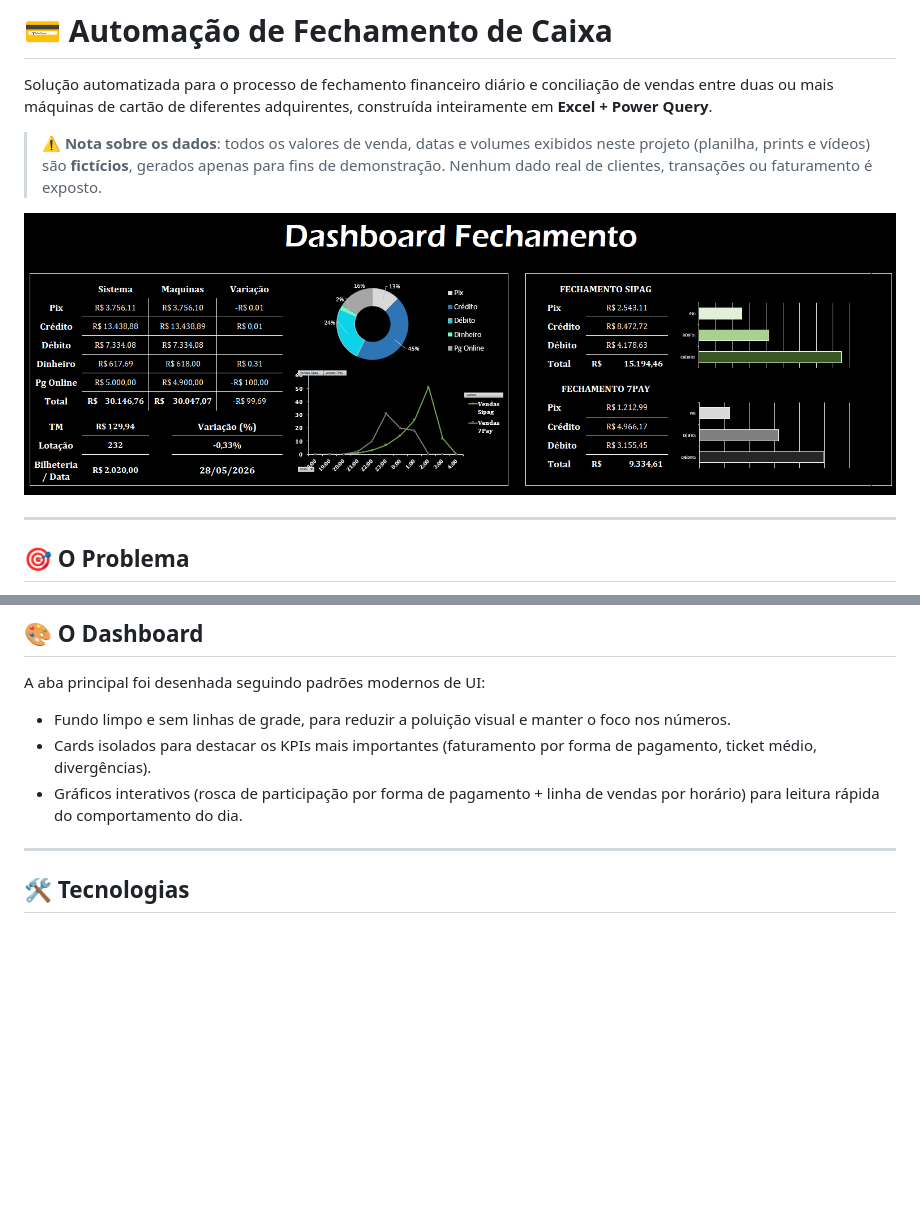
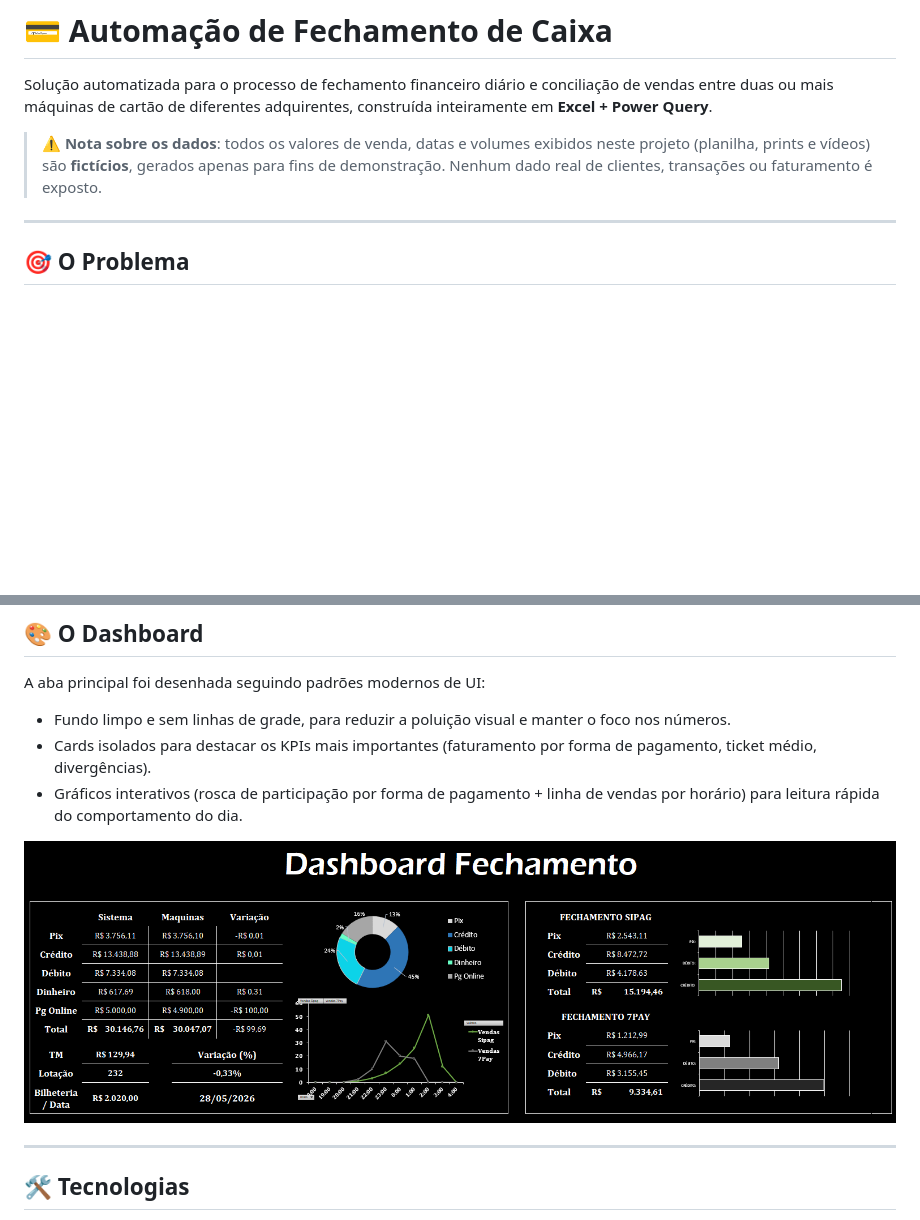
Before and after one commit to Glauber9/FG-Portfolio, a Markdown page: automacao-fechamento-excel/README.md, 2 parts joined by grey strips. Rendered like a GitHub page; blank space fills up the shorter version.

```diff
--- a/automacao-fechamento-excel/README.md
+++ b/automacao-fechamento-excel/README.md
@@ -3,8 +3,6 @@
 Solução automatizada para o processo de fechamento financeiro diário e conciliação de vendas entre duas ou mais máquinas de cartão de diferentes adquirentes, construída inteiramente em **Excel + Power Query**.
 
 > ⚠️ **Nota sobre os dados**: todos os valores de venda, datas e volumes exibidos neste projeto (planilha, prints e vídeos) são **fictícios**, gerados apenas para fins de demonstração. Nenhum dado real de clientes, transações ou faturamento é exposto.
-
-![Dashboard Fechamento](./pic/dashboard.png)
 
 
 ---
@@ -76,6 +74,8 @@ A aba principal foi desenhada seguindo padrões modernos de UI:
 - Cards isolados para destacar os KPIs mais importantes (faturamento por forma de pagamento, ticket médio, divergências).
 - Gráficos interativos (rosca de participação por forma de pagamento + linha de vendas por horário) para leitura rápida do comportamento do dia.
 
+![Dashboard Fechamento](./pic/dashboard.png)
+
 ---
 
 ## 🛠️ Tecnologias
```
